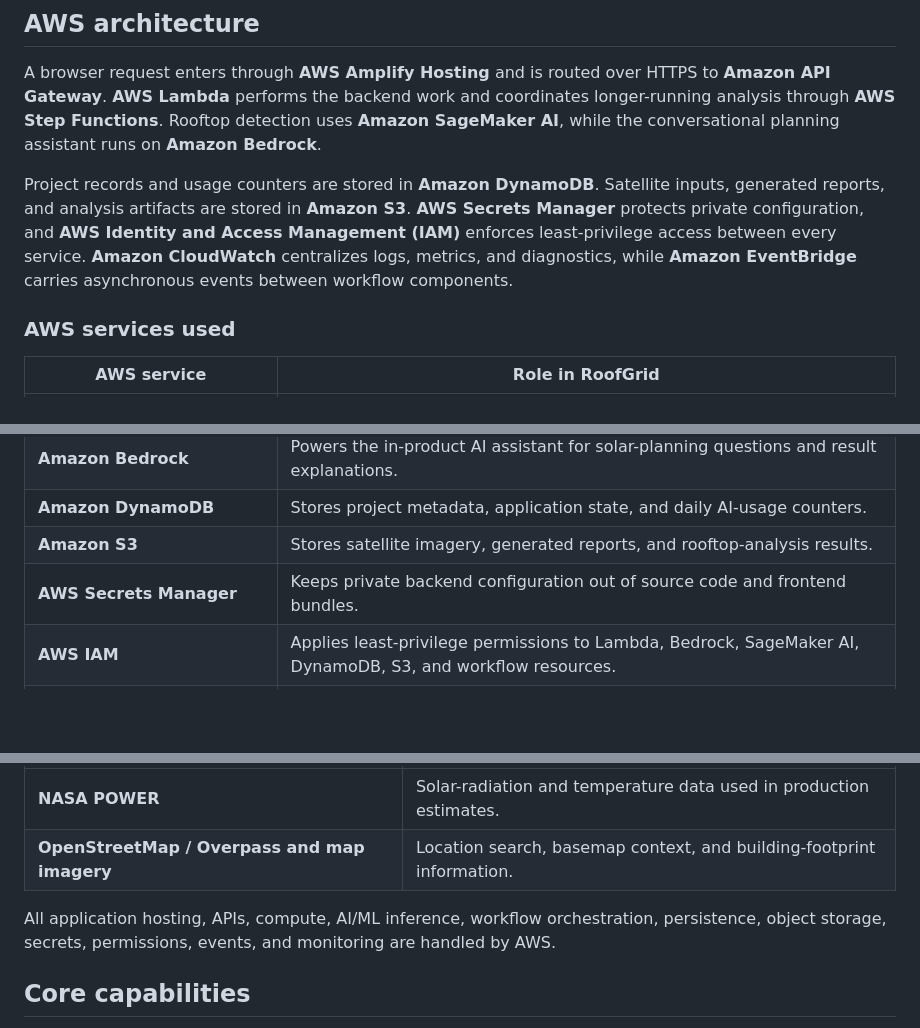
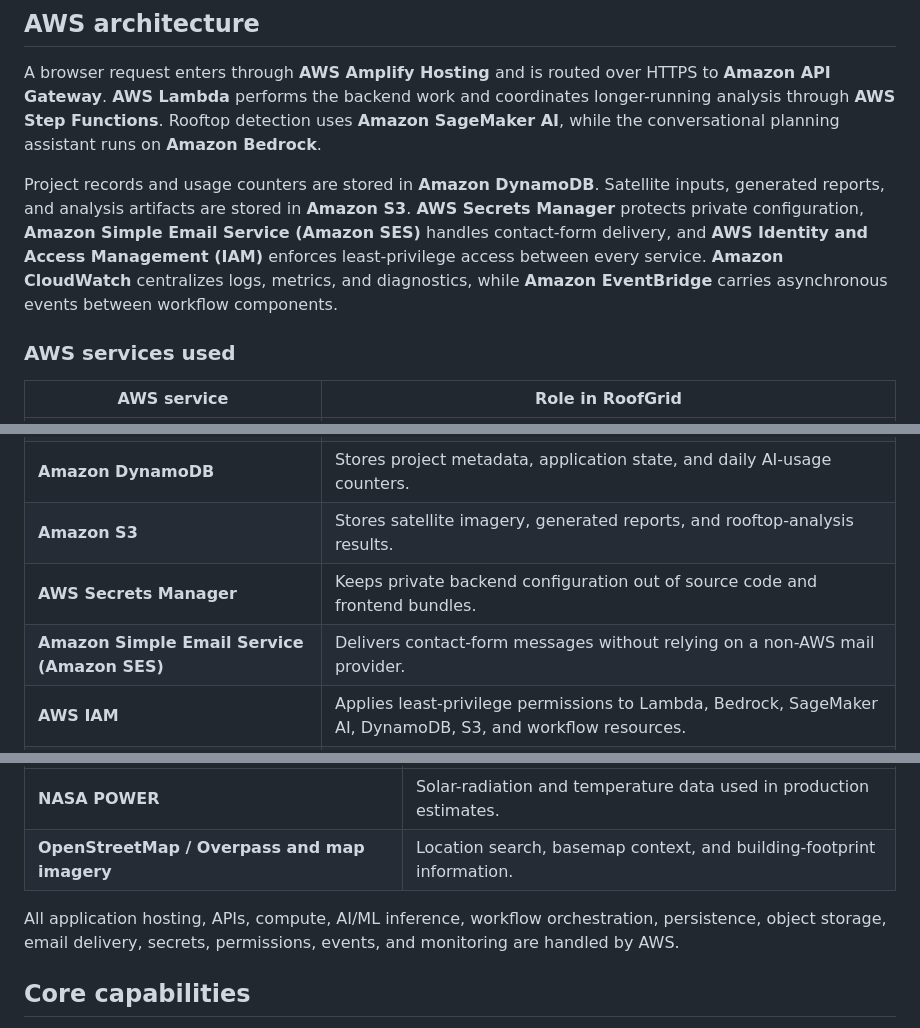
Before and after one commit to rohanmalhotracodes/roofgridxwemakedevs, a Markdown page: README.md, 3 parts joined by grey strips. Drawn GitHub-style; blank space fills up the shorter version.

Commit message:
Document Amazon SES in the AWS service stack

```diff
--- a/README.md
+++ b/README.md
@@ -32,7 +32,7 @@ RoofGrid turns a location and rooftop into an early-stage solar plan:
 
 A browser request enters through **AWS Amplify Hosting** and is routed over HTTPS to **Amazon API Gateway**. **AWS Lambda** performs the backend work and coordinates longer-running analysis through **AWS Step Functions**. Rooftop detection uses **Amazon SageMaker AI**, while the conversational planning assistant runs on **Amazon Bedrock**.
 
-Project records and usage counters are stored in **Amazon DynamoDB**. Satellite inputs, generated reports, and analysis artifacts are stored in **Amazon S3**. **AWS Secrets Manager** protects private configuration, and **AWS Identity and Access Management (IAM)** enforces least-privilege access between every service. **Amazon CloudWatch** centralizes logs, metrics, and diagnostics, while **Amazon EventBridge** carries asynchronous events between workflow components.
+Project records and usage counters are stored in **Amazon DynamoDB**. Satellite inputs, generated reports, and analysis artifacts are stored in **Amazon S3**. **AWS Secrets Manager** protects private configuration, **Amazon Simple Email Service (Amazon SES)** handles contact-form delivery, and **AWS Identity and Access Management (IAM)** enforces least-privilege access between every service. **Amazon CloudWatch** centralizes logs, metrics, and diagnostics, while **Amazon EventBridge** carries asynchronous events between workflow components.
 
 ### AWS services used
 
@@ -47,6 +47,7 @@ Project records and usage counters are stored in **Amazon DynamoDB**. Satellite
 | **Amazon DynamoDB** | Stores project metadata, application state, and daily AI-usage counters. |
 | **Amazon S3** | Stores satellite imagery, generated reports, and rooftop-analysis results. |
 | **AWS Secrets Manager** | Keeps private backend configuration out of source code and frontend bundles. |
+| **Amazon Simple Email Service (Amazon SES)** | Delivers contact-form messages without relying on a non-AWS mail provider. |
 | **AWS IAM** | Applies least-privilege permissions to Lambda, Bedrock, SageMaker AI, DynamoDB, S3, and workflow resources. |
 | **Amazon CloudWatch** | Collects logs, metrics, alarms, and runtime diagnostics across the platform. |
 | **Amazon EventBridge** | Delivers asynchronous application and workflow events. |
@@ -89,7 +91,7 @@ RoofGrid keeps external dependencies deliberately narrow:
 | **NASA POWER** | Solar-radiation and temperature data used in production estimates. |
 | **OpenStreetMap / Overpass and map imagery** | Location search, basemap context, and building-footprint information. |
 
-All application hosting, APIs, compute, AI/ML inference, workflow orchestration, persistence, object storage, secrets, permissions, events, and monitoring are handled by AWS.
+All application hosting, APIs, compute, AI/ML inference, workflow orchestration, persistence, object storage, email delivery, secrets, permissions, events, and monitoring are handled by AWS.
 
 ## Core capabilities
 
```
Also changed, not shown: other parts of README.md (+3 -1 lines).
